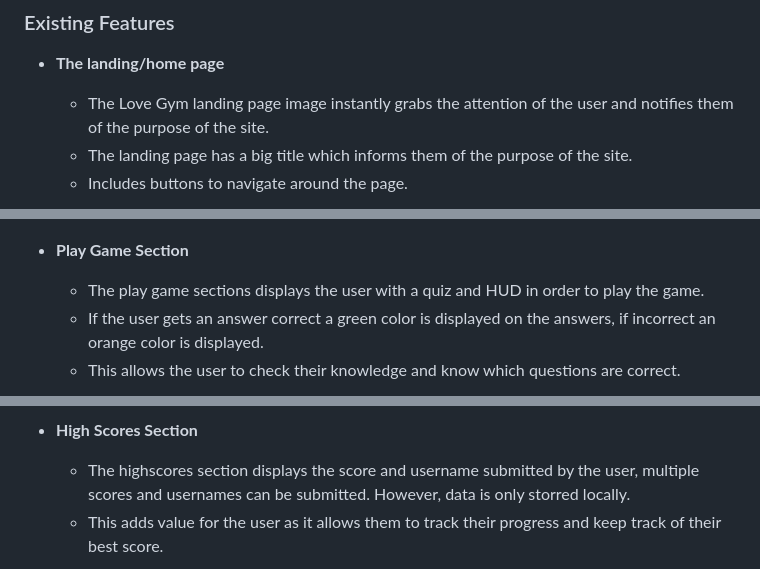
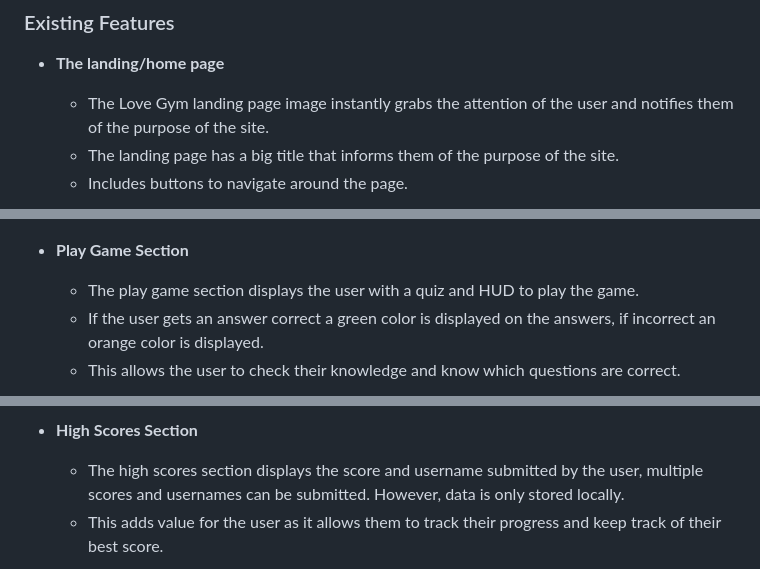
Before and after one commit to codybradbury05/love-gym, a Markdown page: README.md, 3 parts joined by grey strips. GitHub-like rendering.

```diff
--- a/README.md
+++ b/README.md
@@ -65,14 +63,14 @@ Love Gym is a quiz site that quizes peoples gym knowledge. Love Gym provides an
 - __The landing/home page__
 
   - The Love Gym landing page image instantly grabs the attention of the user and notifies them of the purpose of the site.
-  - The landing page has a big title which informs them of the purpose of the site.
+  - The landing page has a big title that informs them of the purpose of the site.
   - Includes buttons to navigate around the page.
 
 ![Landing Page](assets/images/lovegymhomepage.PNG)
 
 - __Play Game Section__
 
-  - The play game sections displays the user with a quiz and HUD in order to play the game.
+  - The play game section displays the user with a quiz and HUD to play the game.
   - If the user gets an answer correct a green color is displayed on the answers, if incorrect an orange color is displayed.
   - This allows the user to check their knowledge and know which questions are correct.
 
@@ -88,7 +86,7 @@ Love Gym is a quiz site that quizes peoples gym knowledge. Love Gym provides an
 
 - __High Scores Section__
 
-  - The highscores section displays the score and username submitted by the user, multiple scores and usernames can be submitted. However, data is only storred locally.
+  - The high scores section displays the score and username submitted by the user, multiple scores and usernames can be submitted. However, data is only stored locally.
   - This adds value for the user as it allows them to track their progress and keep track of their best score.
 
 ![High Scores](assets/images/lovegymhighscores.PNG)
```
Also changed, not shown: other parts of README.md (+15 -17 lines).
